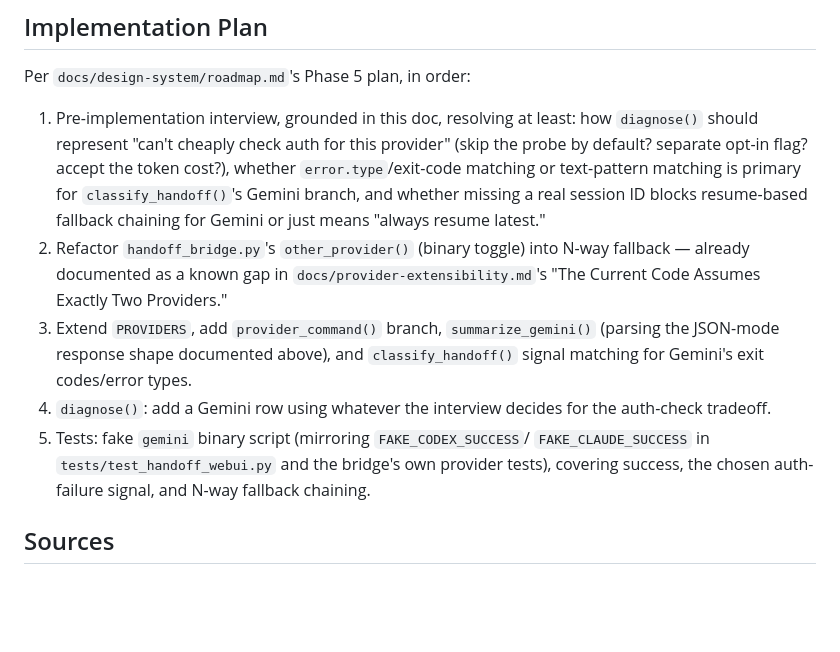
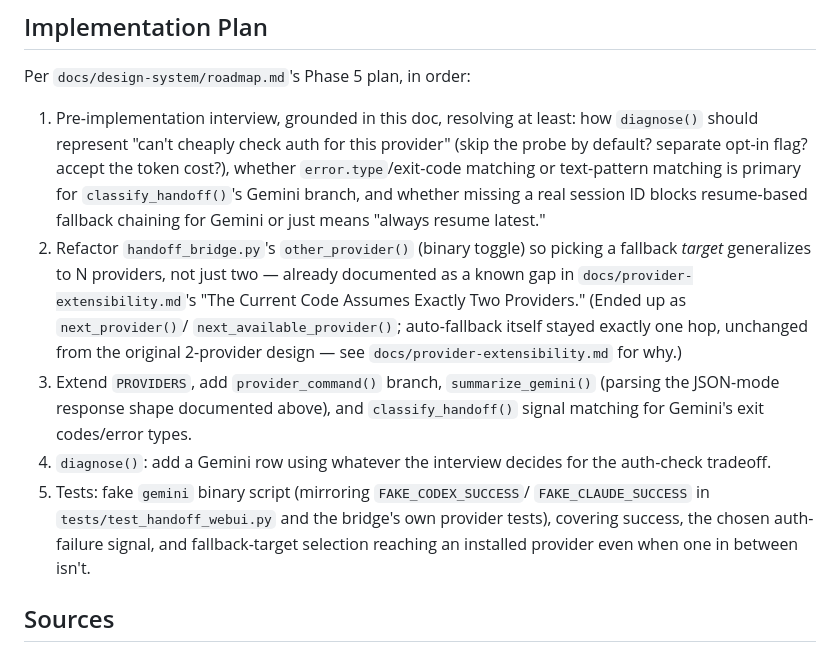
Before and after one commit to jh3779/agent-handoff-bridge, a Markdown page: docs/research-gemini-cli.md, the part around the change. Rendered like a GitHub page; blank space fills up the shorter version.

```diff
--- a/docs/research-gemini-cli.md
+++ b/docs/research-gemini-cli.md
@@ -180,10 +180,14 @@ Per `docs/design-system/roadmap.md`'s Phase 5 plan, in order:
    `classify_handoff()`'s Gemini branch, and whether missing a real
    session ID blocks resume-based fallback chaining for Gemini or just
    means "always resume latest."
-2. Refactor `handoff_bridge.py`'s `other_provider()` (binary toggle)
-   into N-way fallback — already documented as a known gap in
+2. Refactor `handoff_bridge.py`'s `other_provider()` (binary toggle) so
+   picking a fallback *target* generalizes to N providers, not just
+   two — already documented as a known gap in
    `docs/provider-extensibility.md`'s "The Current Code Assumes Exactly
-   Two Providers."
+   Two Providers." (Ended up as `next_provider()`/
+   `next_available_provider()`; auto-fallback itself stayed exactly one
+   hop, unchanged from the original 2-provider design — see
+   `docs/provider-extensibility.md` for why.)
 3. Extend `PROVIDERS`, add `provider_command()` branch,
    `summarize_gemini()` (parsing the JSON-mode response shape
    documented above), and `classify_handoff()` signal matching for
@@ -193,7 +197,8 @@ Per `docs/design-system/roadmap.md`'s Phase 5 plan, in order:
 5. Tests: fake `gemini` binary script (mirroring `FAKE_CODEX_SUCCESS`/
    `FAKE_CLAUDE_SUCCESS` in `tests/test_handoff_webui.py` and the
    bridge's own provider tests), covering success, the chosen
-   auth-failure signal, and N-way fallback chaining.
+   auth-failure signal, and fallback-target selection reaching an
+   installed provider even when one in between isn't.
 
 ## Sources
 
```
Also changed, not shown: docs/release-notes.md (+35 -4 lines).
